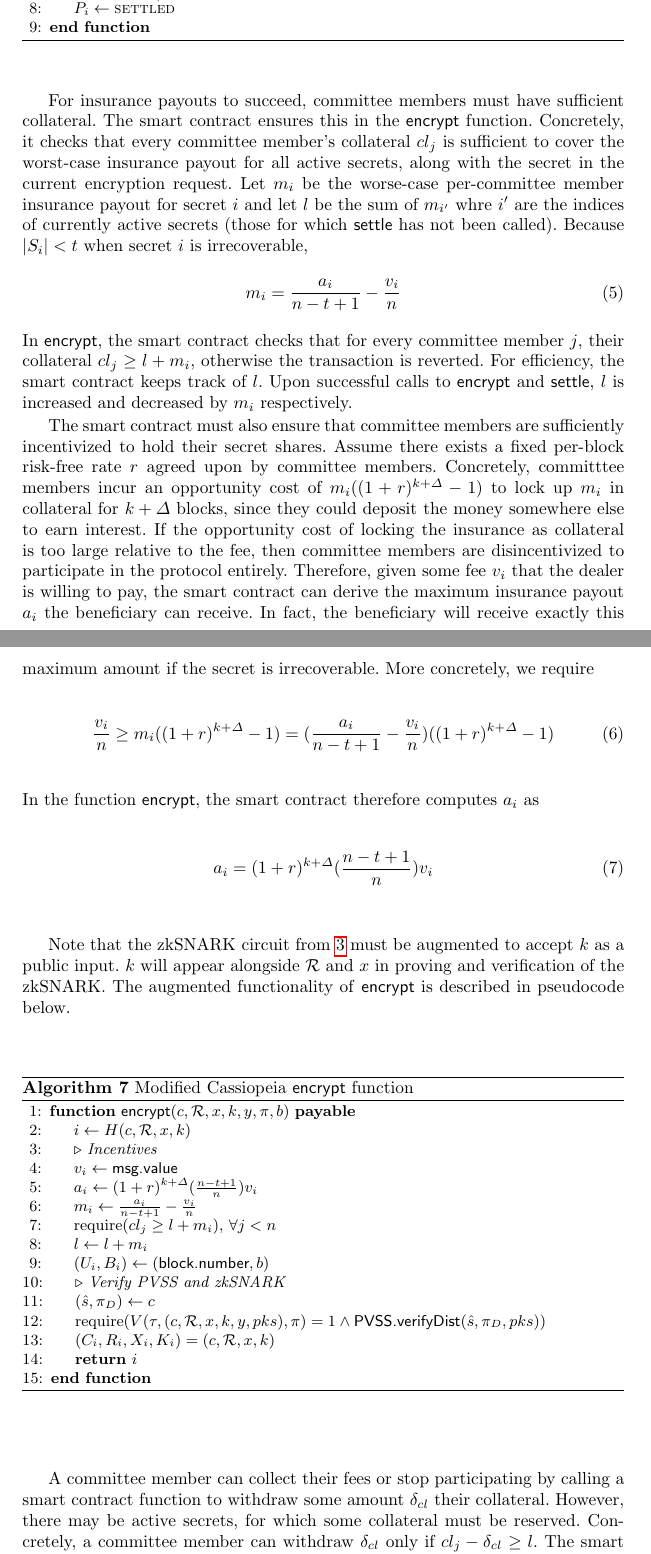
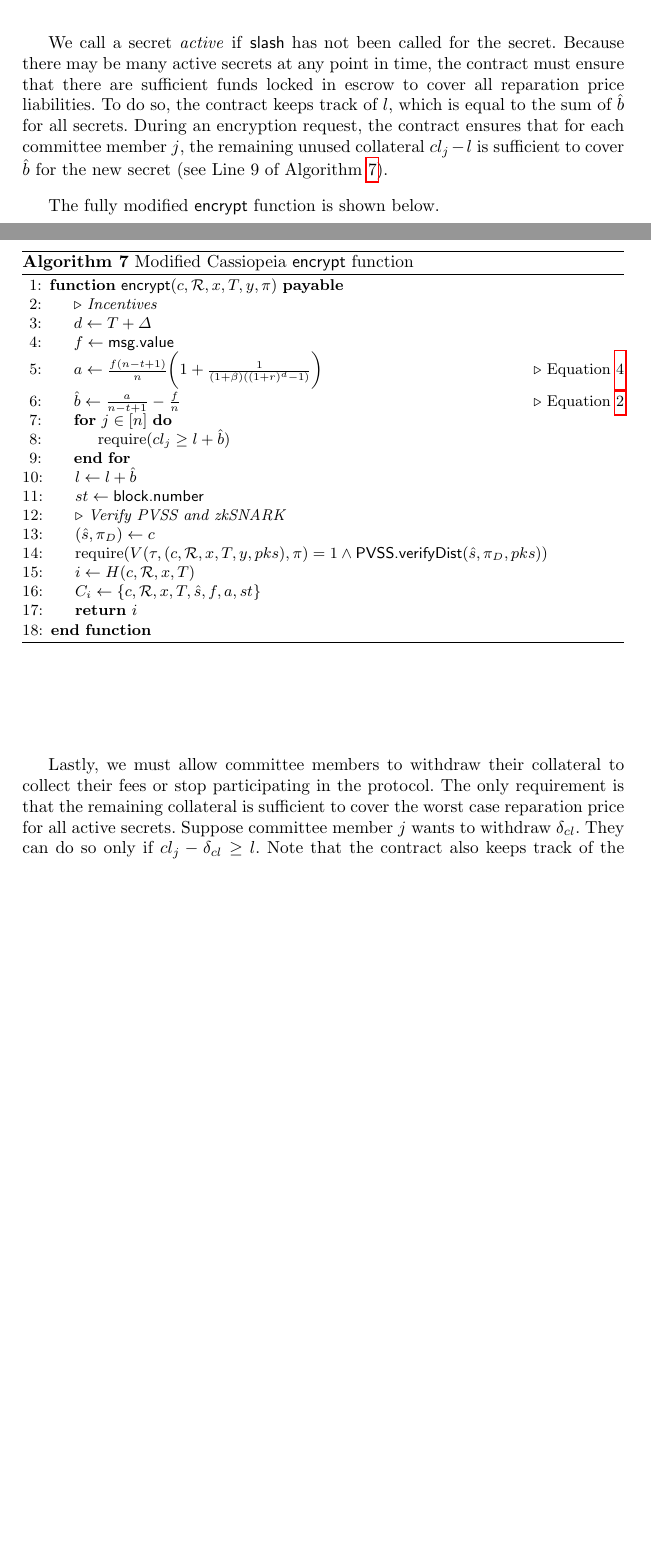
Before and after one commit to galletas1712/cassiopeia-paper, a LaTeX paper (src/index.tex, which reads src/construction_incentives.tex): two parts of pages 10 and 11 of 16 before the commit and two parts of pages 11 and 12 of 16 after it, joined at a grey line, cut at the place of the change, the shorter picture padded with empty space. Compiled offline with pdfLaTeX.

Commit message:
rewrote construction_incentives, fix errors

```diff
--- a/src/construction_incentives.tex
+++ b/src/construction_incentives.tex
@@ -102 +133,5 @@ However, dishonest committee members who do not submit valid shares before $D_i$
+We call a secret \emph{active} if \textsf{slash} has not been called for the secret.
+Because there may be many active secrets at any point in time, the contract must ensure that there are sufficient funds locked in escrow to cover all reparation price liabilities.
+To do so, the contract keeps track of $l$, which is equal to the sum of $\hat{b}$ for all secrets.
+During an encryption request, the contract ensures that for each committee member $j$, the remaining unused collateral $cl_j - l$ is sufficient to cover $\hat{b}$ for the new secret (see Line 9 of Algorithm~\ref{alg:encrypt_incentives}).
 
@@ -121,68 +138,37 @@ The concrete implementation is shown below.
-                \State $l \gets l - \frac{a_i}{n-t+1} + \frac{v_i}{n}$
-                \State $P_i \gets \textsc{settled}$
-            \EndFunction
-    \end{algorithmic}
-\end{algorithm}
-
-For insurance payouts to succeed, committee members must have sufficient collateral.
-The smart contract ensures this in the \textsf{encrypt} function.
-Concretely, it checks that every committee member's collateral $cl_j$ is sufficient to cover the worst-case insurance payout for all active secrets, along with the secret in the current encryption request.
-Let $m_i$ be the worse-case per-committee member insurance payout for secret $i$ and let $l$ be the sum of $m_{i'}$ whre $i'$ are the indices of currently active secrets (those for which \textsf{settle} has not been called).
-Because $|S_i| < t$ when secret $i$ is irrecoverable,
-\begin{equation}\label{worst-case-payout}
-    m_i = \frac{a_{i}}{n-t+1} - \frac{v_i}{n}
-\end{equation}
-In \textsf{encrypt}, the smart contract checks that for every committee member $j$, their collateral $cl_j \geq l + m_i$, otherwise the transaction is reverted.
-For efficiency, the smart contract keeps track of $l$.
-Upon successful calls to \textsf{encrypt} and \textsf{settle}, $l$ is increased and decreased by $m_i$ respectively.
-
-The smart contract must also ensure that committee members are sufficiently incentivized to hold their secret shares.
-Assume there exists a fixed per-block risk-free rate $r$ agreed upon by committee members.
-Concretely, committtee members incur an opportunity cost of $m_i((1 + r)^{k + \Delta} - 1)$ to lock up $m_i$ in collateral for $k + \Delta$ blocks, since they could deposit the money somewhere else to earn interest.
-If the opportunity cost of locking the insurance as collateral is too large relative to the fee, then committee members are disincentivized to participate in the protocol entirely.
-Therefore, given some fee $v_i$ that the dealer is willing to pay, the smart contract can derive the maximum insurance payout $a_i$ the beneficiary can receive.
-In fact, the beneficiary will receive exactly this maximum amount if the secret is irrecoverable.
-More concretely, we require
-\begin{equation}\label{fee_collateral_ineq}
-    \frac{v_i}{n} \geq m_i((1 + r)^{k + \Delta} - 1) = (\frac{a_i}{n - t + 1} - \frac{v_i}{n})((1+r)^{k + \Delta} - 1)
-\end{equation}
-In the function \textsf{encrypt}, the smart contract therefore computes $a_i$ as
-\begin{equation}\label{fee_collateral_eq}
-    a_i = (1+r)^{k + \Delta}(\frac{n - t + 1}{n})v_i
-\end{equation}
-
-Note that the zkSNARK circuit from \ref{alg:snark_circuit} must be augmented to accept $k$ as a public input.
-$k$ will appear alongside $\mathcal{R}$ and $x$ in proving and verification of the zkSNARK.
-The augmented functionality of \textsf{encrypt} is described in pseudocode below.
-
+The fully modified \textsf{encrypt} function is shown below.
 \begin{algorithm}[H]
 \caption{Modified Cassiopeia \textsf{encrypt} function}
+\label{alg:encrypt_incentives}
     \begin{algorithmic}[1]
-            \Function{\sf encrypt}{$c, \mathcal{R}, x, k, y, \pi, b$} \textbf{payable}
-                \State $i \gets H(c, \mathcal{R}, x, k)$
-
+            \Function{\sf encrypt}{$c, \mathcal{R}, x, T, y, \pi$} \textbf{payable}
                 \CommentLine{Incentives}
-                \State $v_i \gets \textsf{msg.value}$
-                \State $a_i \gets (1+r)^{k + \Delta}(\frac{n - t + 1}{n})v_i$
-                \State $m_i \gets \frac{a_i}{n - t + 1} - \frac{v_i}{n}$
-                \State require($cl_j \geq l + m_i$), $\forall j < n$
-                \State $l \gets l + m_i$
-                \State $(U_i, B_i) \gets (\textsf{block.number}, b)$
+                \State $d \gets T + \Delta$
+                \State $f \gets \textsf{msg.value}$
+                \State $a \gets \frac{f(n - t + 1)}{n}\biggl(1 + \frac{1}{(1 + \beta)((1 + r)^d - 1)}\biggr)$ \Comment{Equation~\ref{eq:collateral_from_holding_fee}}
+                \State $\hat{b} \gets \frac{a}{n - t + 1} - \frac{f}{n}$ \Comment{Equation~\ref{eq:collateral_requirement}}
+                \For{$j \in [n]$}
+                    \State require($cl_j \geq l + \hat{b}$)
+                \EndFor
+                \State $l \gets l + \hat{b}$
+                \State $st \gets \textsf{block.number}$
 
                 \CommentLine{Verify PVSS and zkSNARK}
                 \State $(\hat{s}, \pi_D) \gets c$
-                \State require($V(\tau, (c, \mathcal{R}, x, k, y, pks), \pi) = 1 \land \textsf{PVSS.verifyDist}(\hat{s}, \pi_D, pks)$)
-                \State $(C_i, R_i, X_i, K_i) = (c, \mathcal{R}, x, k)$
+                \State require($V(\tau, (c, \mathcal{R}, x, T, y, pks), \pi) = 1 \land \textsf{PVSS.verifyDist}(\hat{s}, \pi_D, pks)$)
+
+                \State $i \gets H(c, \mathcal{R}, x, T)$
+                \State $C_i \gets \{c, \mathcal{R}, x, T, \hat{s}, f, a, st\}$
 
                 \State \Return $i$
             \EndFunction
     \end{algorithmic}
 \end{algorithm}
 
-A committee member can collect their fees or stop participating by calling a smart contract function to withdraw some amount $\delta_{cl}$ their collateral.
-However, there may be active secrets, for which some collateral must be reserved.
-Concretely, a committee member can withdraw $\delta_{cl}$ only if $cl_j - \delta_{cl} \geq l$.
-The smart contract also keeps track of the address of each committee member $addr_j$ to ensure only committee member $j$ is entitled to their collateral.
+Lastly, we must allow committee members to withdraw their collateral to collect their fees or stop participating in the protocol.
+The only requirement is that the remaining collateral is sufficient to cover the worst case reparation price for all active secrets.
+Suppose committee member $j$ wants to withdraw $\delta_{cl}$.
+They can do so only if $cl_j - \delta_{cl} \geq l$.
+Note that the contract also keeps track of the address of each committee member $addr_j$ to ensure only committee member $j$ is entitled to their collateral.
 The pseudocode for depositing and withdrawing collateral is shown below.
 
 \begin{algorithm}[H]
```
Also changed, not shown: src/construction.tex (+18 -16 lines), src/implementation.tex (+1 -1 lines), src/preliminaries/main.tex (+5 -0 lines), src/construction_incentives.tex (212 more changed lines).
